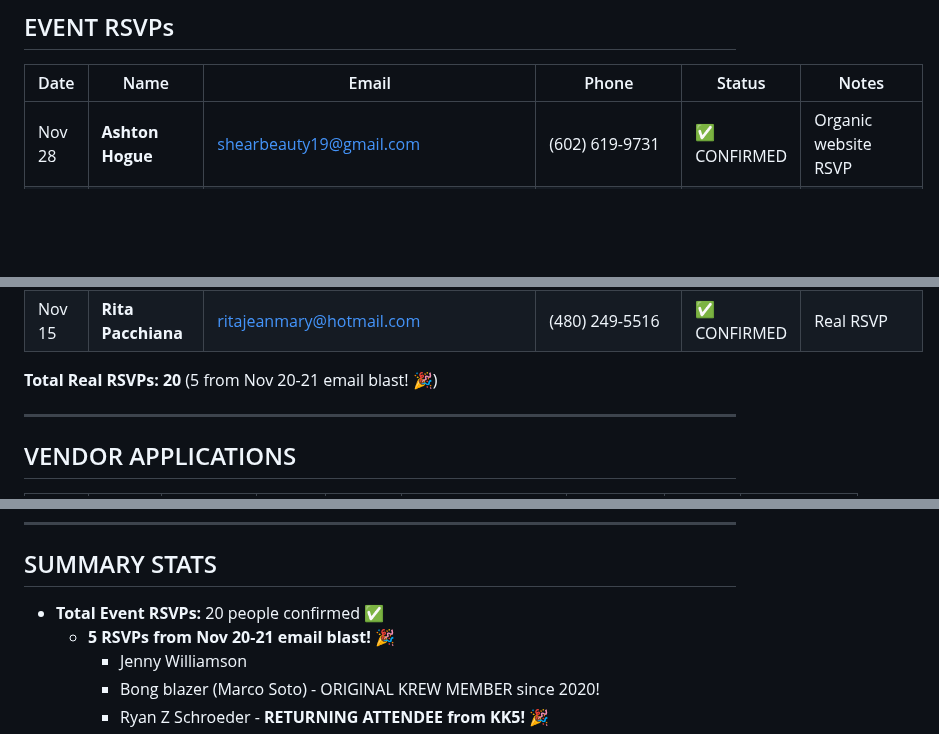
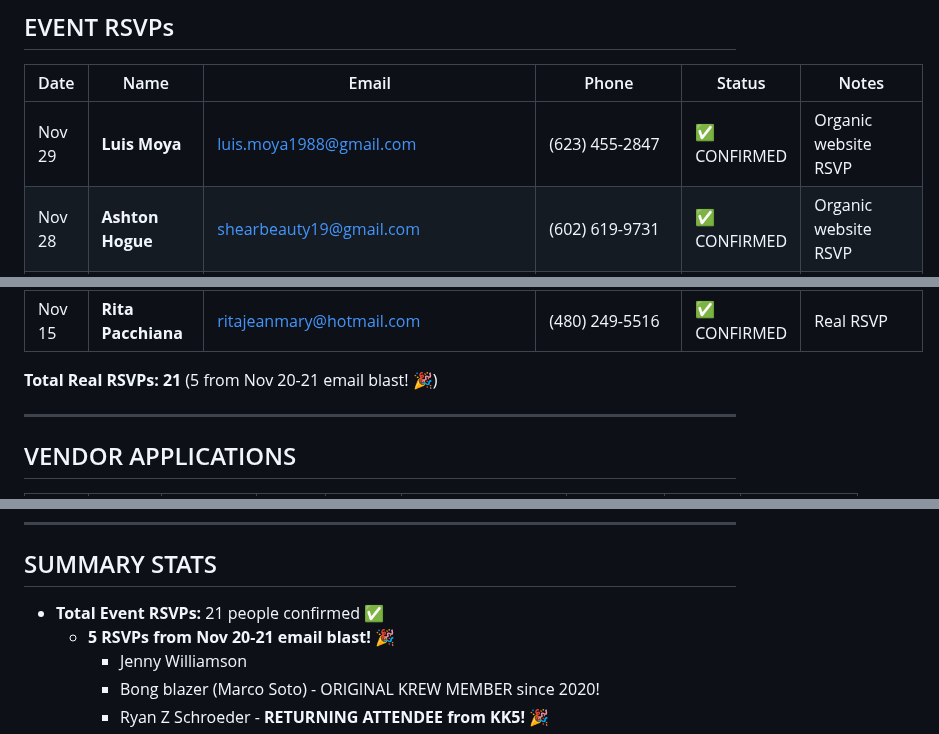
Before and after one commit to arealicehole/kk6, a Markdown page: communications/KK6_FORM_SUBMISSIONS_TRACKER.md, 3 parts joined by grey strips. Rendered like a GitHub page; blank space fills up the shorter version.

```diff
--- a/communications/KK6_FORM_SUBMISSIONS_TRACKER.md
+++ b/communications/KK6_FORM_SUBMISSIONS_TRACKER.md
@@ -9,6 +9,7 @@
 
 | Date | Name | Email | Phone | Status | Notes |
 |------|------|-------|-------|--------|-------|
+| Nov 29 | **Luis Moya** | luis.moya1988@gmail.com | (623) 455-2847 | ✅ CONFIRMED | Organic website RSVP |
 | Nov 28 | **Ashton Hogue** | shearbeauty19@gmail.com | (602) 619-9731 | ✅ CONFIRMED | Organic website RSVP |
 | Nov 27 | **Nick Reato** | nickreato@gmail.com | (480) 386-4409 | ✅ CONFIRMED | Organic website RSVP |
 | Nov 27 | **Meghan Reato** | meghanreato@gmail.com | (480) 386-3508 | ✅ CONFIRMED | Organic website RSVP |
@@ -30,7 +31,7 @@
 | Nov 15 | **Deno Easter** | deasterdenoeasterdeaster@hotmail.com | (480) 504-7160 | ✅ CONFIRMED | Real RSVP |
 | Nov 15 | **Rita Pacchiana** | ritajeanmary@hotmail.com | (480) 249-5516 | ✅ CONFIRMED | Real RSVP |
 
-**Total Real RSVPs: 20** (5 from Nov 20-21 email blast! 🎉)
+**Total Real RSVPs: 21** (5 from Nov 20-21 email blast! 🎉)
 
 ---
 
@@ -66,7 +67,7 @@
 
 ## SUMMARY STATS
 
-- **Total Event RSVPs:** 20 people confirmed ✅
+- **Total Event RSVPs:** 21 people confirmed ✅
   - **5 RSVPs from Nov 20-21 email blast!** 🎉
     - Jenny Williamson
     - Bong blazer (Marco Soto) - ORIGINAL KREW MEMBER since 2020!
```
Also changed, not shown: WORKING_NOTES.md (+31 -0 lines).
